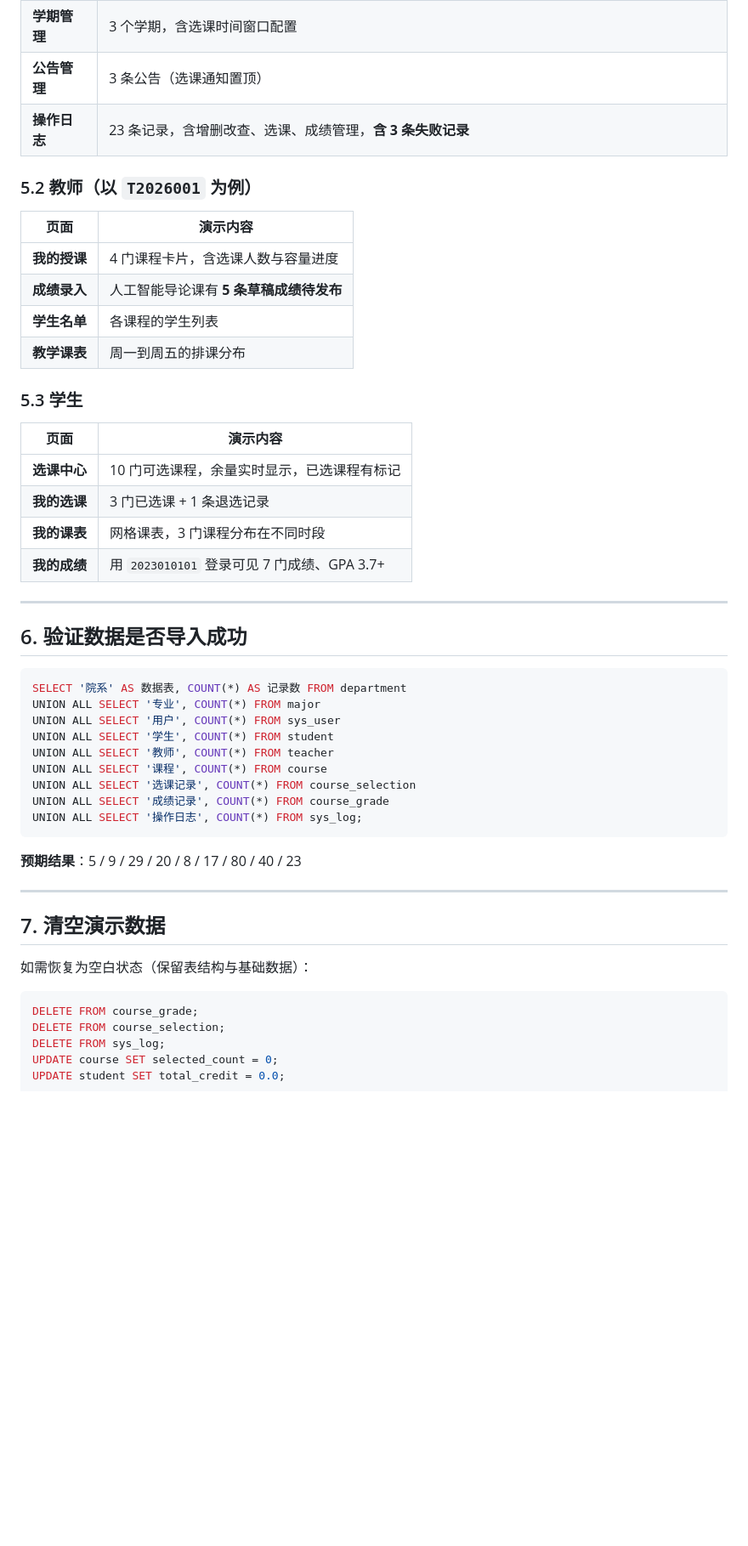
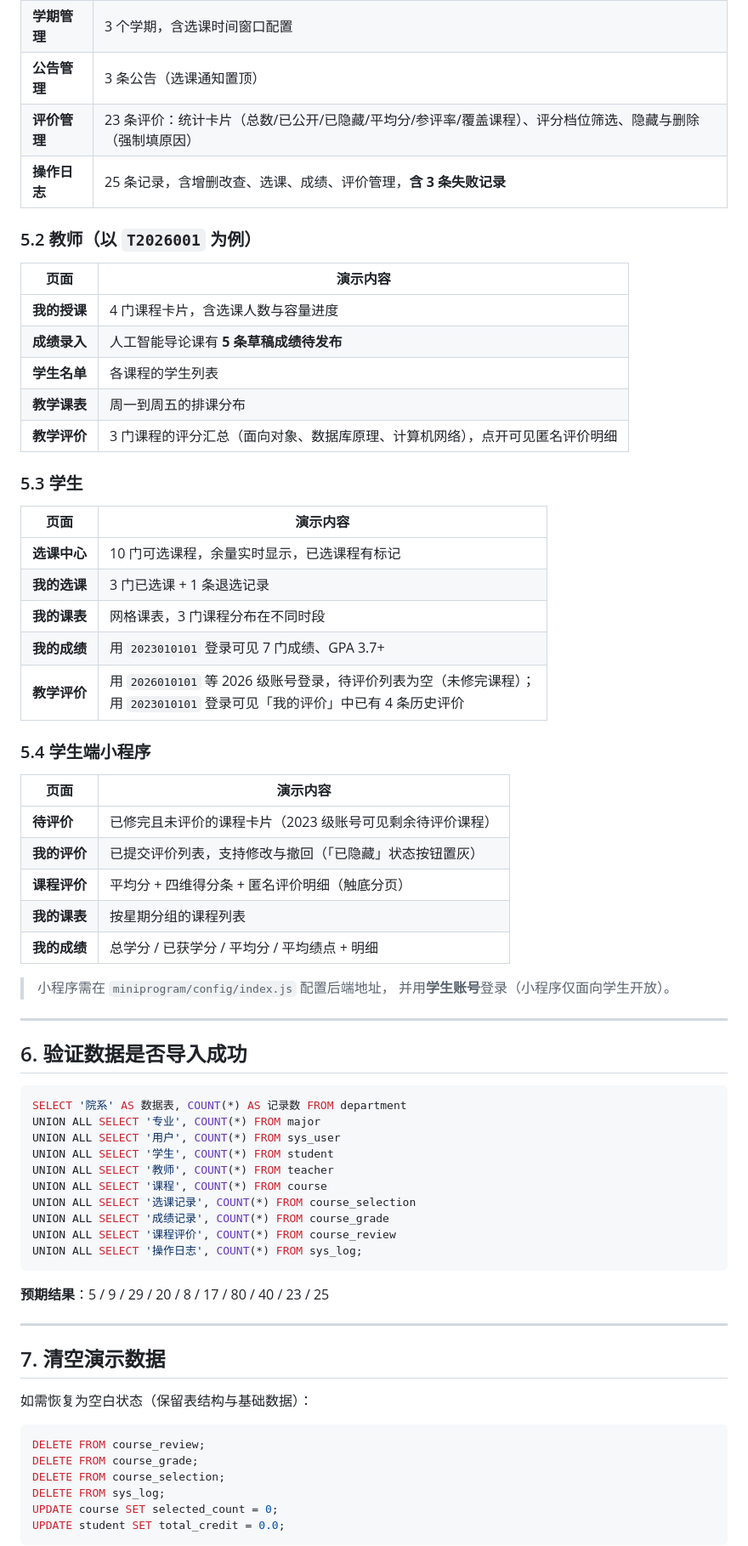
Before and after one commit to HuangRenhui/CollegeElectiveSystem, a Markdown page: docs/演示数据说明.md, the part around one of its changes. Shown at 85% size. Rendered like a GitHub page; blank space fills up the shorter version.

````diff
--- a/docs/演示数据说明.md
+++ b/docs/演示数据说明.md
@@ -177,7 +212,8 @@ UPDATE course SET selected_count = 0;
 | **基础信息** | 5 院系 / 9 专业 / 6 教室，含教室类型与容量 |
 | **学期管理** | 3 个学期，含选课时间窗口配置 |
 | **公告管理** | 3 条公告（选课通知置顶） |
-| **操作日志** | 23 条记录，含增删改查、选课、成绩管理，**含 3 条失败记录** |
+| **评价管理** | 23 条评价：统计卡片（总数/已公开/已隐藏/平均分/参评率/覆盖课程）、评分档位筛选、隐藏与删除（强制填原因） |
+| **操作日志** | 25 条记录，含增删改查、选课、成绩、评价管理，**含 3 条失败记录** |
 
 ### 5.2 教师（以 `T2026001` 为例）
 
@@ -187,6 +223,7 @@ UPDATE course SET selected_count = 0;
 | **成绩录入** | 人工智能导论课有 **5 条草稿成绩待发布** |
 | **学生名单** | 各课程的学生列表 |
 | **教学课表** | 周一到周五的排课分布 |
+| **教学评价** | 3 门课程的评分汇总（面向对象、数据库原理、计算机网络），点开可见匿名评价明细 |
 
 ### 5.3 学生
 
@@ -196,6 +233,20 @@ UPDATE course SET selected_count = 0;
 | **我的选课** | 3 门已选课 + 1 条退选记录 |
 | **我的课表** | 网格课表，3 门课程分布在不同时段 |
 | **我的成绩** | 用 `2023010101` 登录可见 7 门成绩、GPA 3.7+ |
+| **教学评价** | 用 `2026010101` 等 2026 级账号登录，待评价列表为空（未修完课程）；<br>用 `2023010101` 登录可见「我的评价」中已有 4 条历史评价 |
+
+### 5.4 学生端小程序
+
+| 页面 | 演示内容 |
+| --- | --- |
+| **待评价** | 已修完且未评价的课程卡片（2023 级账号可见剩余待评价课程） |
+| **我的评价** | 已提交评价列表，支持修改与撤回（「已隐藏」状态按钮置灰） |
+| **课程评价** | 平均分 + 四维得分条 + 匿名评价明细（触底分页） |
+| **我的课表** | 按星期分组的课程列表 |
+| **我的成绩** | 总学分 / 已获学分 / 平均分 / 平均绩点 + 明细 |
+
+> 小程序需在 `miniprogram/config/index.js` 配置后端地址，
+> 并用**学生账号**登录（小程序仅面向学生开放）。
 
 ---
 
@@ -210,10 +261,11 @@ UNION ALL SELECT '教师', COUNT(*) FROM teacher
 UNION ALL SELECT '课程', COUNT(*) FROM course
 UNION ALL SELECT '选课记录', COUNT(*) FROM course_selection
 UNION ALL SELECT '成绩记录', COUNT(*) FROM course_grade
+UNION ALL SELECT '课程评价', COUNT(*) FROM course_review
 UNION ALL SELECT '操作日志', COUNT(*) FROM sys_log;
 ```
 
-**预期结果**：5 / 9 / 29 / 20 / 8 / 17 / 80 / 40 / 23
+**预期结果**：5 / 9 / 29 / 20 / 8 / 17 / 80 / 40 / 23 / 25
 
 ---
 
@@ -222,6 +274,7 @@ UNION ALL SELECT '操作日志', COUNT(*) FROM sys_log;
 如需恢复为空白状态（保留表结构与基础数据）：
 
 ```sql
+DELETE FROM course_review;
 DELETE FROM course_grade;
 DELETE FROM course_selection;
 DELETE FROM sys_log;
````
Also changed, not shown: other parts of docs/演示数据说明.md (+39 -4 lines).
